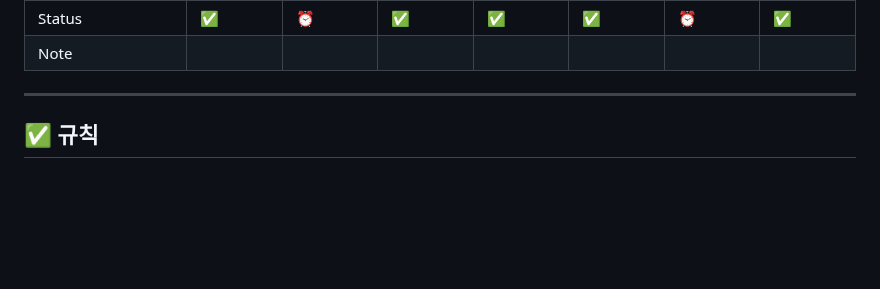
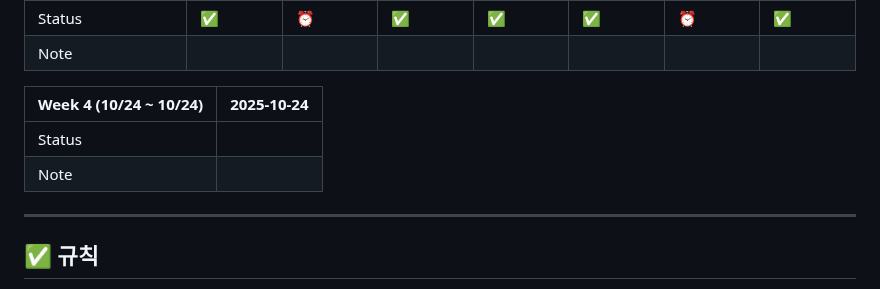
Before and after one commit to FerryLa/PCSQL-Practice, a Markdown page: 01_cert_week_7/README.md, the part around the change. Drawn GitHub-style; blank space fills up the shorter version.

Commit message:
chore: update weekly progress (#99)
Co-authored-by: FerryLa <202039390+FerryLa@users.noreply.github.com>

```diff
--- a/01_cert_week_7/README.md
+++ b/01_cert_week_7/README.md
@@ -22,6 +22,11 @@
 |------------|------------|------------|------------|------------|------------|------------|------------|
 | Status | ✅ | ⏰ | ✅ | ✅ | ✅ | ⏰ | ✅ |
 | Note |  |  |  |  |  |  |  |
+
+| Week 4 (10/24 ~ 10/24) | 2025-10-24 |
+|------------|------------|
+| Status |  |
+| Note |  |
 <!-- PROGRESS:END -->
 
 
```
